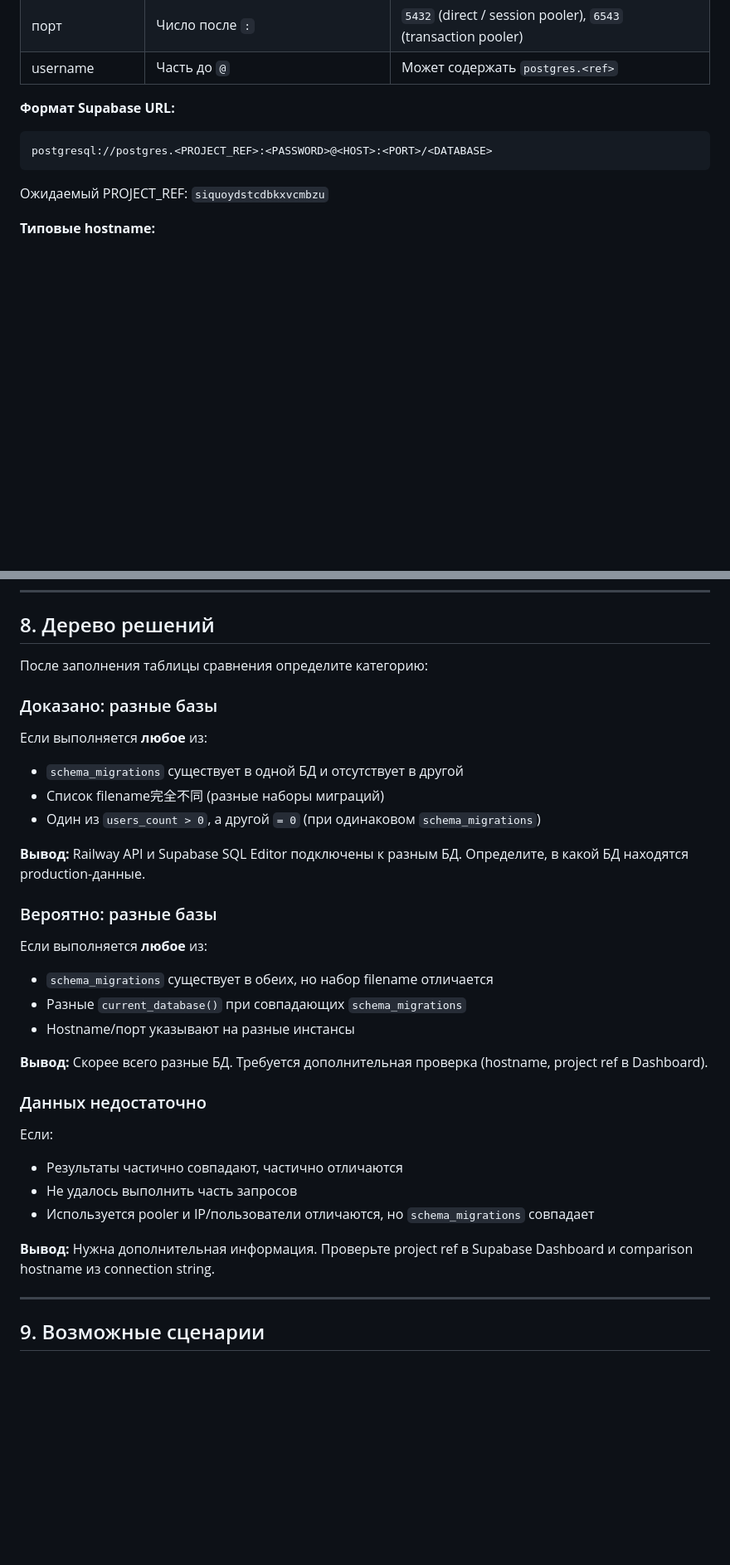
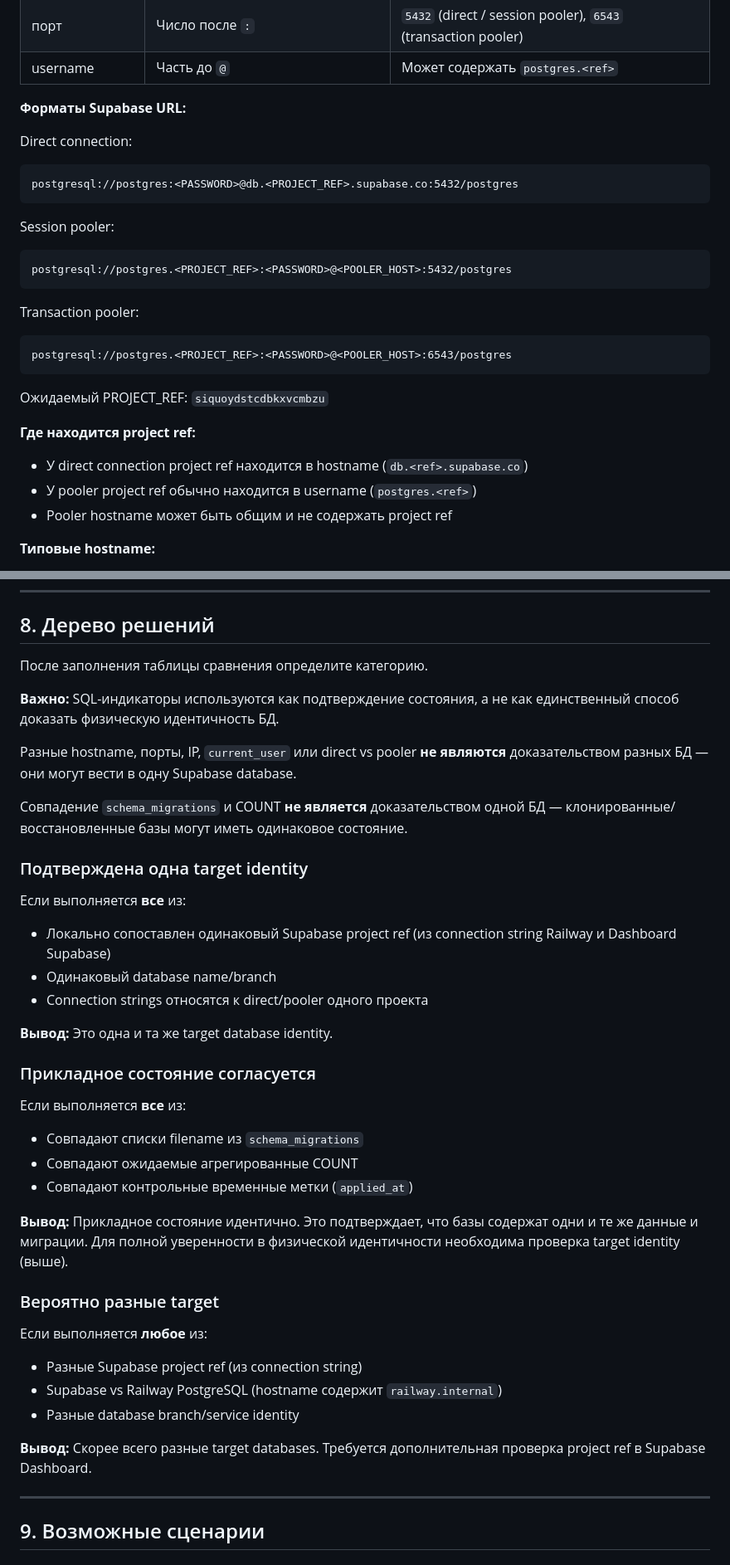
Before and after one commit to plan177/RunRoute, a Markdown page: docs/production-database-identity-runbook.md, 2 parts joined by grey strips. Shown at 83% size. GitHub-like rendering; blank space fills up the shorter version.

Commit message:
docs: apply review fixes to runbook
- Remove self-referential Commit SHA (only base SHA and compare URL remain)
- Fix CJK fragments: filename完全不同→полностью разные списки filename
 分散ены→распределены
- Fix SecretStr statement: config.py does not log it, but other code may
- Fix Supabase URL formats: show direct/session pooler/transaction pooler
  separately, explain where project ref is located
- Fix decision tree: separate target identity vs applied state consistency
- Fix search_path: remove mandatory expectation, note it indicates role/connection
  differences not necessarily different databases
- Fix smoke checklist: rename sections A-D, add warning that authorized GET
  endpoints may upsert/sync user (not strictly read-only for PostgreSQL)
- Verify all SQL queries remain read-only SELECT

````diff
--- a/docs/production-database-identity-runbook.md
+++ b/docs/production-database-identity-runbook.md
@@ -72,13 +72,30 @@ Database pool initialized
 | порт | Число после `:` | `5432` (direct / session pooler), `6543` (transaction pooler) |
 | username | Часть до `@` | Может содержать `postgres.<ref>` |
 
-**Формат Supabase URL:**
+**Форматы Supabase URL:**
 
+Direct connection:
 ```
-postgresql://postgres.<PROJECT_REF>:<PASSWORD>@<HOST>:<PORT>/<DATABASE>
+postgresql://postgres:<PASSWORD>@db.<PROJECT_REF>.supabase.co:5432/postgres
+```
+
+Session pooler:
+```
+postgresql://postgres.<PROJECT_REF>:<PASSWORD>@<POOLER_HOST>:5432/postgres
+```
+
+Transaction pooler:
+```
+postgresql://postgres.<PROJECT_REF>:<PASSWORD>@<POOLER_HOST>:6543/postgres
 ```
 
 Ожидаемый PROJECT_REF: `siquoydstcdbkxvcmbzu`
+
+**Где находится project ref:**
+
+- У direct connection project ref находится в hostname (`db.<ref>.supabase.co`)
+- У pooler project ref обычно находится в username (`postgres.<ref>`)
+- Pooler hostname может быть общим и не содержать project ref
 
 **Типовые hostname:**
 
@@ -256,37 +273,43 @@ SELECT current_setting('search_path') AS search_path;
 
 ## 8. Дерево решений
 
-После заполнения таблицы сравнения определите категорию:
+После заполнения таблицы сравнения определите категорию.
 
-### Доказано: разные базы
+**Важно:** SQL-индикаторы используются как подтверждение состояния, а не как единственный способ доказать физическую идентичность БД.
+
+Разные hostname, порты, IP, `current_user` или direct vs pooler **не являются** доказательством разных БД — они могут вести в одну Supabase database.
+
+Совпадение `schema_migrations` и COUNT **не является** доказательством одной БД — клонированные/восстановленные базы могут иметь одинаковое состояние.
+
+### Подтверждена одна target identity
+
+Если выполняется **все** из:
+
+- Локально сопоставлен одинаковый Supabase project ref (из connection string Railway и Dashboard Supabase)
+- Одинаковый database name/branch
+- Connection strings относятся к direct/pooler одного проекта
+
+**Вывод:** Это одна и та же target database identity.
+
+### Прикладное состояние согласуется
+
+Если выполняется **все** из:
+
+- Совпадают списки filename из `schema_migrations`
+- Совпадают ожидаемые агрегированные COUNT
+- Совпадают контрольные временные метки (`applied_at`)
+
+**Вывод:** Прикладное состояние идентично. Это подтверждает, что базы содержат одни и те же данные и миграции. Для полной уверенности в физической идентичности необходима проверка target identity (выше).
+
+### Вероятно разные target
 
 Если выполняется **любое** из:
 
-- `schema_migrations` существует в одной БД и отсутствует в другой
-- Список filename完全不同 (разные наборы миграций)
-- Один из `users_count > 0`, а другой `= 0` (при одинаковом `schema_migrations`)
+- Разные Supabase project ref (из connection string)
+- Supabase vs Railway PostgreSQL (hostname содержит `railway.internal`)
+- Разные database branch/service identity
 
-**Вывод:** Railway API и Supabase SQL Editor подключены к разным БД. Определите, в какой БД находятся production-данные.
-
-### Вероятно: разные базы
-
-Если выполняется **любое** из:
-
-- `schema_migrations` существует в обеих, но набор filename отличается
-- Разные `current_database()` при совпадающих `schema_migrations`
-- Hostname/порт указывают на разные инстансы
-
-**Вывод:** Скорее всего разные БД. Требуется дополнительная проверка (hostname, project ref в Dashboard).
-
-### Данных недостаточно
-
-Если:
-
-- Результаты частично совпадают, частично отличаются
-- Не удалось выполнить часть запросов
-- Используется pooler и IP/пользователи отличаются, но `schema_migrations` совпадает
-
-**Вывод:** Нужна дополнительная информация. Проверьте project ref в Supabase Dashboard и comparison hostname из connection string.
+**Вывод:** Скорее всего разные target databases. Требуется дополнительная проверка project ref в Supabase Dashboard.
 
 ---
 
````
Also changed, not shown: other parts of docs/production-database-identity-runbook.md (+13 -12 lines).
